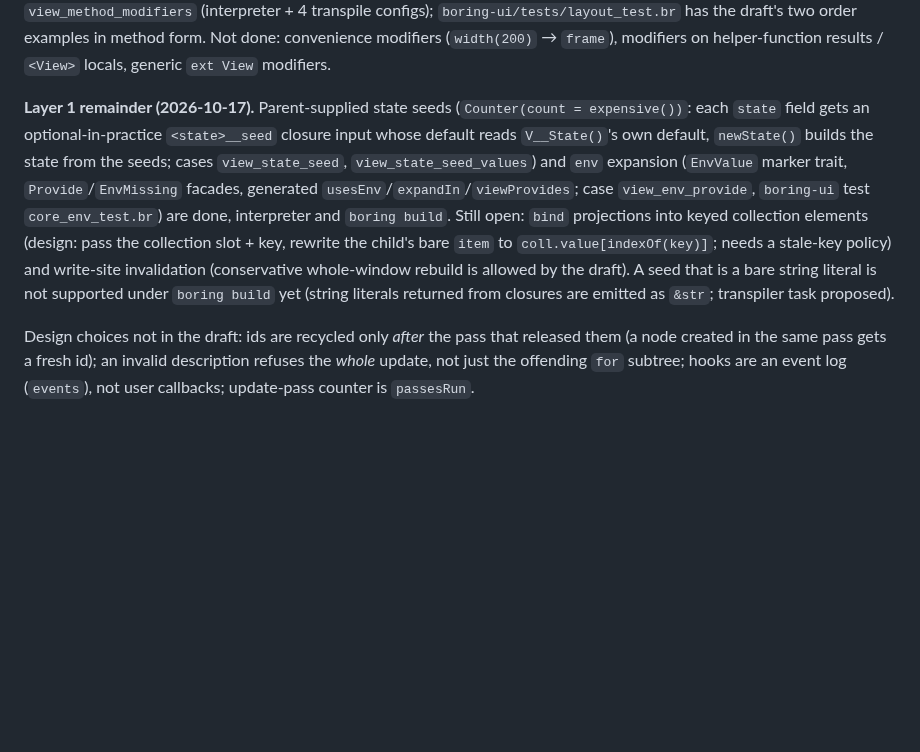
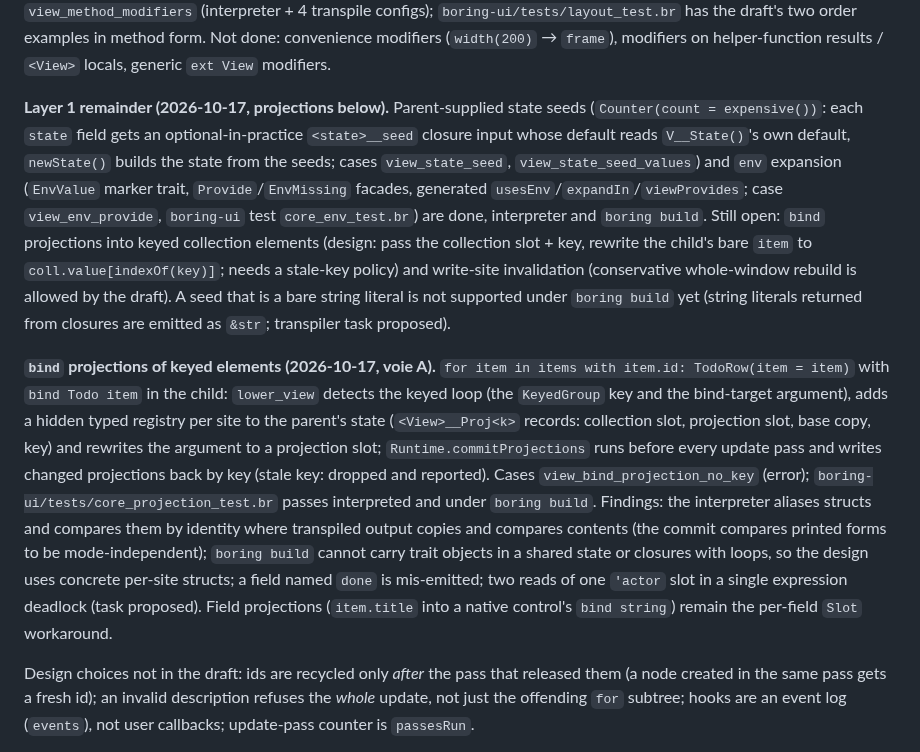
Before and after one commit to mlanoe/boring, a Markdown page: docs/design-notes/boring-ui-progress.md, the part around the change. Drawn GitHub-style; blank space fills up the shorter version.

Commit message:
boring-ui progress: bind projections

```diff
--- a/docs/design-notes/boring-ui-progress.md
+++ b/docs/design-notes/boring-ui-progress.md
@@ -244,7 +244,7 @@ receiver rule. Cases `view_method_modifiers` (interpreter + 4 transpile configs)
 draft's two order examples in method form. Not done: convenience modifiers (`width(200)` → `frame`), modifiers on
 helper-function results / `<View>` locals, generic `ext View` modifiers.
 
-**Layer 1 remainder (2026-10-17).** Parent-supplied state seeds (`Counter(count = expensive())`: each `state` field gets an
+**Layer 1 remainder (2026-10-17, projections below).** Parent-supplied state seeds (`Counter(count = expensive())`: each `state` field gets an
 optional-in-practice `<state>__seed` closure input whose default reads `V__State()`'s own default, `newState()` builds the
 state from the seeds; cases `view_state_seed`, `view_state_seed_values`) and `env` expansion (`EnvValue` marker trait,
 `Provide`/`EnvMissing` facades, generated `usesEnv`/`expandIn`/`viewProvides`; case `view_env_provide`, `boring-ui` test
@@ -253,6 +253,18 @@ elements (design: pass the collection slot + key, rewrite the child's bare `item
 stale-key policy) and write-site invalidation (conservative whole-window rebuild is allowed by the draft). A seed that is a
 bare string literal is not supported under `boring build` yet (string literals returned from closures are emitted as `&str`;
 transpiler task proposed).
+
+**`bind` projections of keyed elements (2026-10-17, voie A).** `for item in items with item.id: TodoRow(item = item)` with
+`bind Todo item` in the child: `lower_view` detects the keyed loop (the `KeyedGroup` key and the bind-target argument),
+adds a hidden typed registry per site to the parent's state (`<View>__Proj<k>` records: collection slot, projection slot,
+base copy, key) and rewrites the argument to a projection slot; `Runtime.commitProjections` runs before every update pass and
+writes changed projections back by key (stale key: dropped and reported). Cases `view_bind_projection_no_key` (error);
+`boring-ui/tests/core_projection_test.br` passes interpreted and under `boring build`. Findings: the interpreter aliases
+structs and compares them by identity where transpiled output copies and compares contents (the commit compares printed
+forms to be mode-independent); `boring build` cannot carry trait objects in a shared state or closures with loops, so the
+design uses concrete per-site structs; a field named `done` is mis-emitted; two reads of one `'actor` slot in a single
+expression deadlock (task proposed). Field projections (`item.title` into a native control's `bind string`) remain the
+per-field `Slot` workaround.
 
 Design choices not in the draft: ids are recycled only *after* the pass that released them (a node
 created in the same pass gets a fresh id); an invalid description refuses the *whole* update, not just
```
